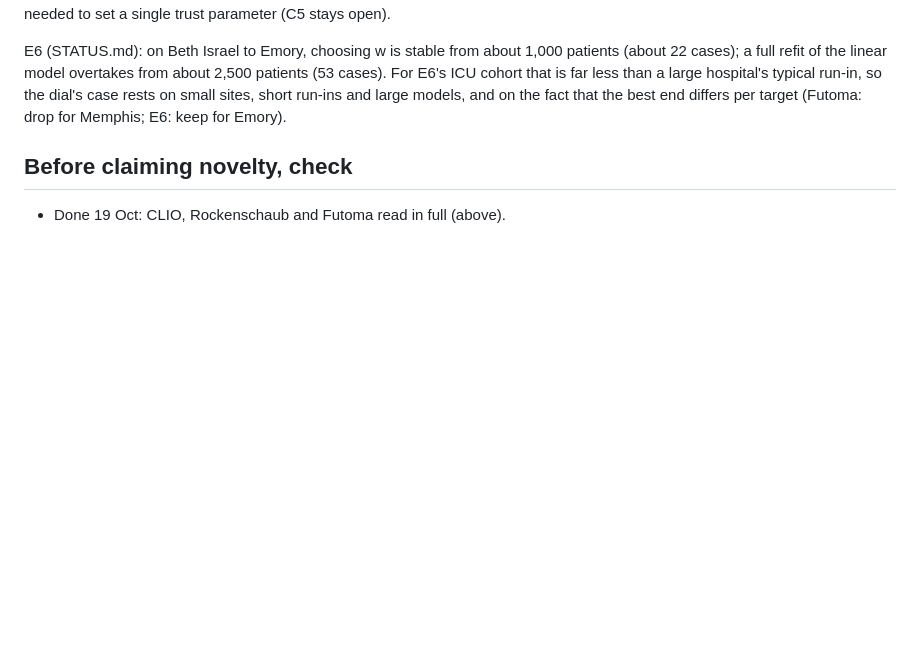
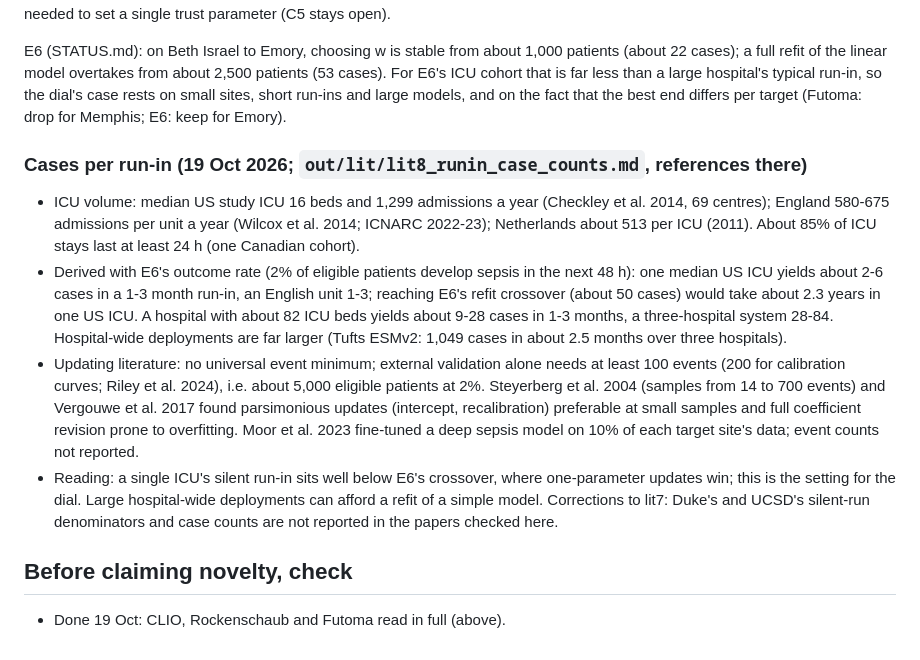
Before and after one commit to wjremy/DL-Observation-Shift-Project, a Markdown page: docs/GAP.md, the part around the change. Rendered like a GitHub page; blank space fills up the shorter version.

Commit message:
Run-in case counts per ICU and updating sample-size literature in GAP
Co-Authored-By: Claude Opus 5.5 <noreply@anthropic.com>

```diff
--- a/docs/GAP.md
+++ b/docs/GAP.md
@@ -51,6 +51,13 @@ Documented silent (shadow) runs of sepsis models: Duke Sepsis Watch about 3 mont
 
 E6 (STATUS.md): on Beth Israel to Emory, choosing w is stable from about 1,000 patients (about 22 cases); a full refit of the linear model overtakes from about 2,500 patients (53 cases). For E6's ICU cohort that is far less than a large hospital's typical run-in, so the dial's case rests on small sites, short run-ins and large models, and on the fact that the best end differs per target (Futoma: drop for Memphis; E6: keep for Emory).
 
+### Cases per run-in (19 Oct 2026; `out/lit/lit8_runin_case_counts.md`, references there)
+
+- ICU volume: median US study ICU 16 beds and 1,299 admissions a year (Checkley et al. 2014, 69 centres); England 580-675 admissions per unit a year (Wilcox et al. 2014; ICNARC 2022-23); Netherlands about 513 per ICU (2011). About 85% of ICU stays last at least 24 h (one Canadian cohort).
+- Derived with E6's outcome rate (2% of eligible patients develop sepsis in the next 48 h): one median US ICU yields about 2-6 cases in a 1-3 month run-in, an English unit 1-3; reaching E6's refit crossover (about 50 cases) would take about 2.3 years in one US ICU. A hospital with about 82 ICU beds yields about 9-28 cases in 1-3 months, a three-hospital system 28-84. Hospital-wide deployments are far larger (Tufts ESMv2: 1,049 cases in about 2.5 months over three hospitals).
+- Updating literature: no universal event minimum; external validation alone needs at least 100 events (200 for calibration curves; Riley et al. 2024), i.e. about 5,000 eligible patients at 2%. Steyerberg et al. 2004 (samples from 14 to 700 events) and Vergouwe et al. 2017 found parsimonious updates (intercept, recalibration) preferable at small samples and full coefficient revision prone to overfitting. Moor et al. 2023 fine-tuned a deep sepsis model on 10% of each target site's data; event counts not reported.
+- Reading: a single ICU's silent run-in sits well below E6's crossover, where one-parameter updates win; this is the setting for the dial. Large hospital-wide deployments can afford a refit of a simple model. Corrections to lit7: Duke's and UCSD's silent-run denominators and case counts are not reported in the papers checked here.
+
 ## Before claiming novelty, check
 
 - Done 19 Oct: CLIO, Rockenschaub and Futoma read in full (above).
```
Also changed, not shown: STATUS.md (+1 -1 lines), out/lit/lit8_runin_case_counts.md (added, +56 -0 lines).
